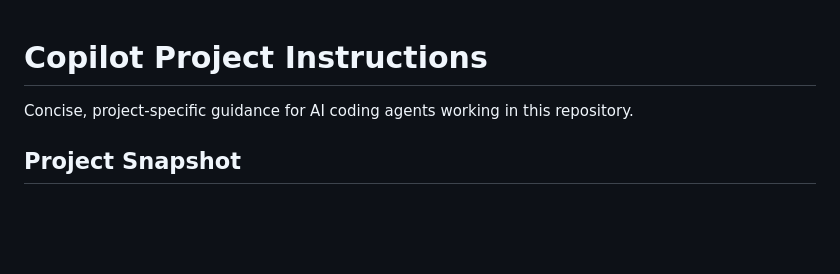
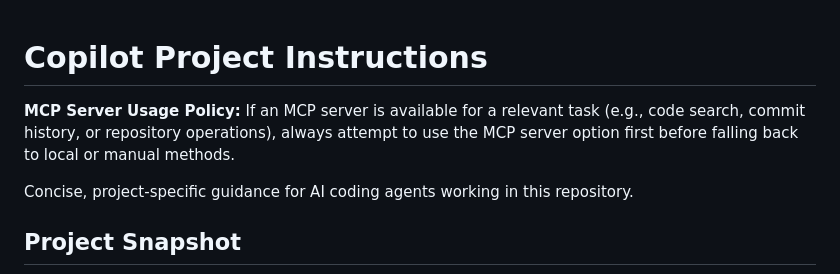
Before and after one commit to hiddedesmet/impbrandsdemo, a Markdown page: .github/copilot-instructions.md, the part around the change. Drawn GitHub-style; blank space fills up the shorter version.

Commit message:
Add MCP Server Usage Policy to Copilot instructions

```diff
--- a/.github/copilot-instructions.md
+++ b/.github/copilot-instructions.md
@@ -1,4 +1,6 @@
 # Copilot Project Instructions
+**MCP Server Usage Policy:**
+If an MCP server is available for a relevant task (e.g., code search, commit history, or repository operations), always attempt to use the MCP server option first before falling back to local or manual methods.
 
 Concise, project-specific guidance for AI coding agents working in this repository.
 
```
